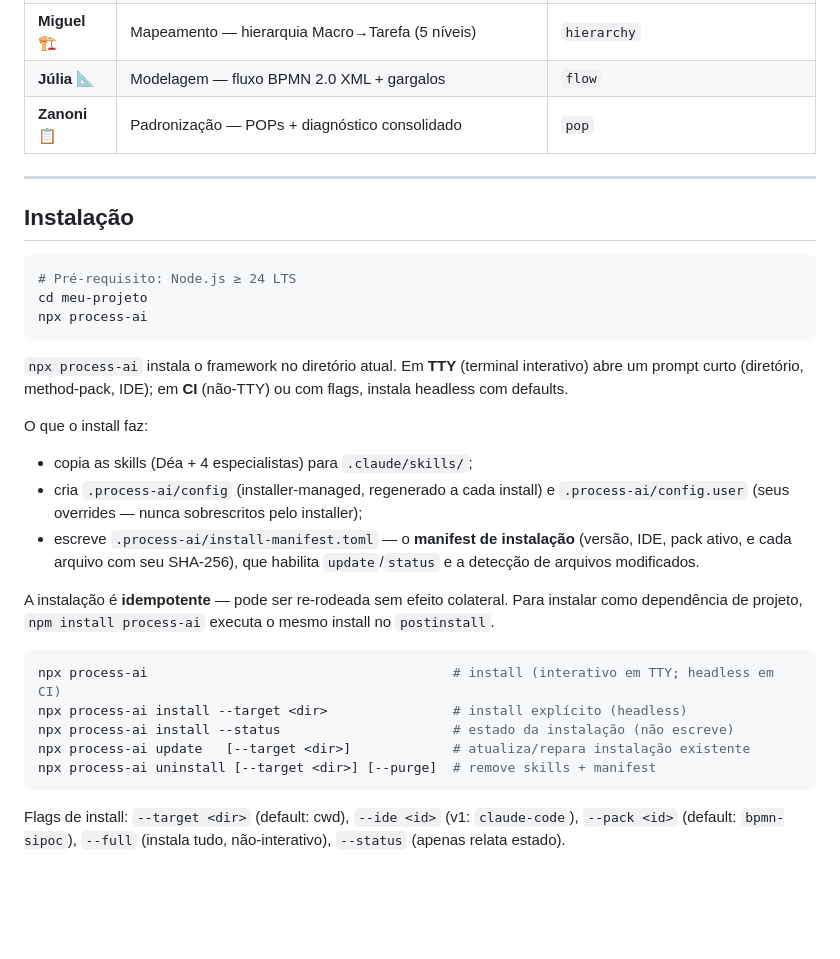
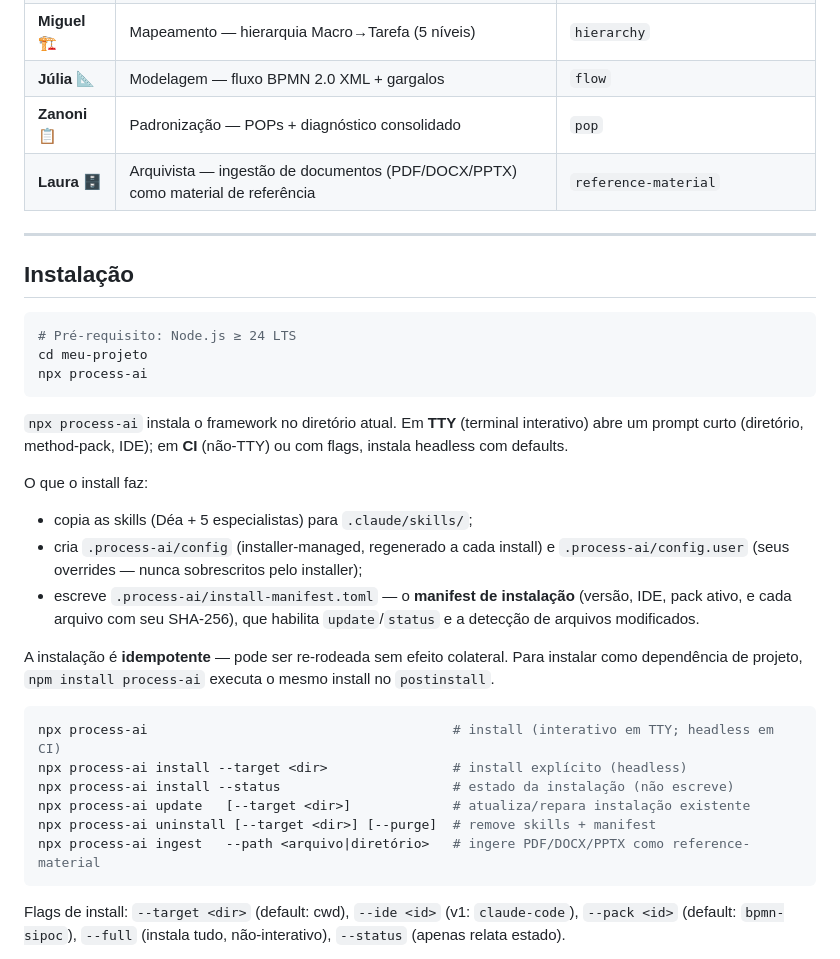
Before and after one commit to sandovalmedeiros/process-ai, a Markdown page: README.md, the part around one of its changes. Drawn GitHub-style; blank space fills up the shorter version.

````diff
--- a/README.md
+++ b/README.md
@@ -27,6 +27,7 @@ O **process-ai** resolve isso herdando o **rigor do Reversa** (confiança 🟢
 | **Miguel** 🏗️ | Mapeamento — hierarquia Macro→Tarefa (5 níveis) | `hierarchy` |
 | **Júlia** 📐 | Modelagem — fluxo BPMN 2.0 XML + gargalos | `flow` |
 | **Zanoni** 📋 | Padronização — POPs + diagnóstico consolidado | `pop` |
+| **Laura** 🗄️ | Arquivista — ingestão de documentos (PDF/DOCX/PPTX) como material de referência | `reference-material` |
 
 ---
 
@@ -42,7 +43,7 @@ npx process-ai
 
 O que o install faz:
 
-- copia as skills (Déa + 4 especialistas) para `.claude/skills/`;
+- copia as skills (Déa + 5 especialistas) para `.claude/skills/`;
 - cria `.process-ai/config` (installer-managed, regenerado a cada install) e `.process-ai/config.user` (seus overrides — nunca sobrescritos pelo installer);
 - escreve `.process-ai/install-manifest.toml` — o **manifest de instalação** (versão, IDE, pack ativo, e cada arquivo com seu SHA-256), que habilita `update`/`status` e a detecção de arquivos modificados.
 
@@ -54,6 +55,7 @@ npx process-ai install --target <dir>                # install explícito (headl
 npx process-ai install --status                      # estado da instalação (não escreve)
 npx process-ai update   [--target <dir>]             # atualiza/repara instalação existente
 npx process-ai uninstall [--target <dir>] [--purge]  # remove skills + manifest
+npx process-ai ingest   --path <arquivo|diretório>   # ingere PDF/DOCX/PPTX como reference-material
 ```
 
 Flags de install: `--target <dir>` (default: cwd), `--ide <id>` (v1: `claude-code`), `--pack <id>` (default: `bpmn-sipoc`), `--full` (instala tudo, não-interativo), `--status` (apenas relata estado).
````
Also changed, not shown: other parts of README.md (+10 -7 lines).
